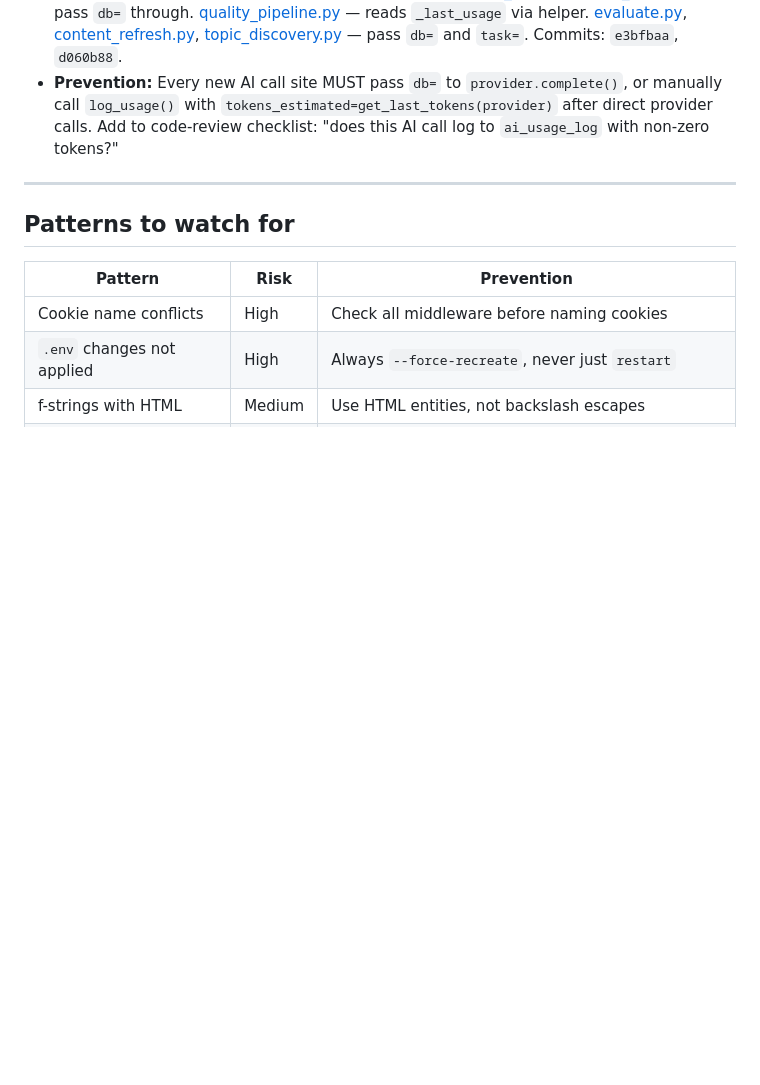
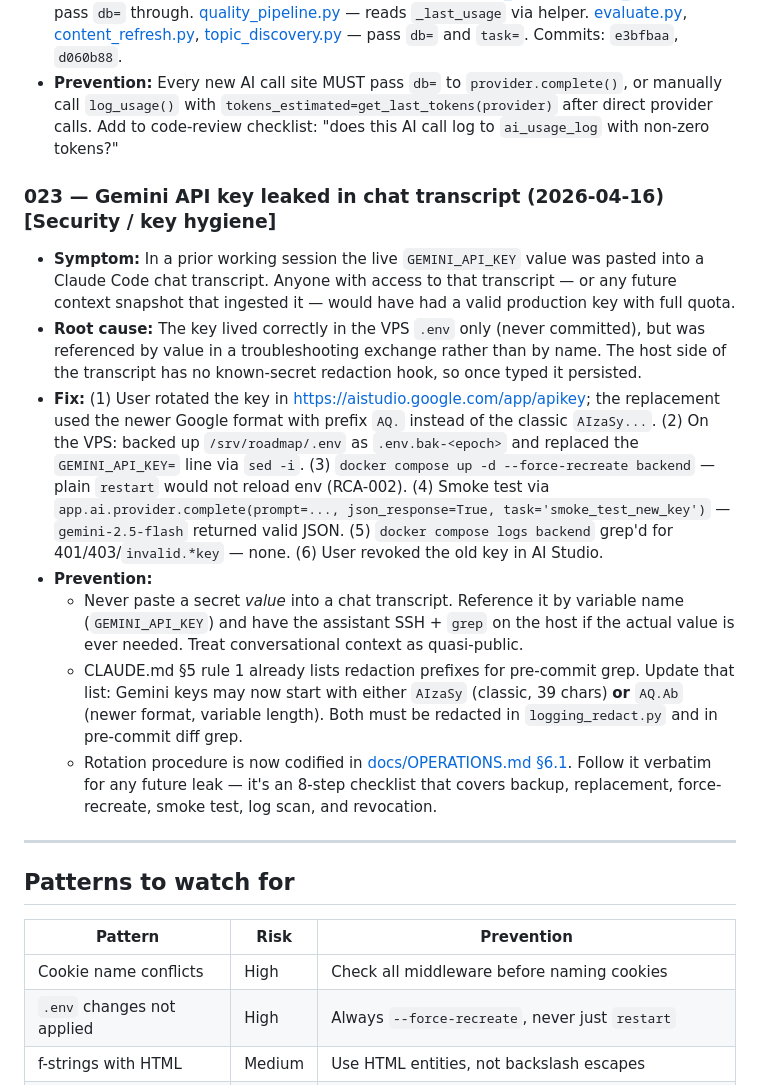
Before and after one commit to manishjnv/AIExpert, a Markdown page: docs/RCA.md, the part around the change. Drawn GitHub-style; blank space fills up the shorter version.

```diff
--- a/docs/RCA.md
+++ b/docs/RCA.md
@@ -142,6 +142,15 @@
 - **Fix:** [health.py](backend/app/ai/health.py) — added `get_last_tokens(provider)` centralized helper. [provider.py](backend/app/ai/provider.py) — uses helper + includes response length in fallback estimate. [jobs_enrich.py](backend/app/services/jobs_enrich.py), [jobs_ingest.py](backend/app/services/jobs_ingest.py) — pass `db=` through. [quality_pipeline.py](backend/app/services/quality_pipeline.py) — reads `_last_usage` via helper. [evaluate.py](backend/app/services/evaluate.py), [content_refresh.py](backend/app/services/content_refresh.py), [topic_discovery.py](backend/app/services/topic_discovery.py) — pass `db=` and `task=`. Commits: `e3bfbaa`, `d060b88`.
 - **Prevention:** Every new AI call site MUST pass `db=` to `provider.complete()`, or manually call `log_usage()` with `tokens_estimated=get_last_tokens(provider)` after direct provider calls. Add to code-review checklist: "does this AI call log to `ai_usage_log` with non-zero tokens?"
 
+### 023 — Gemini API key leaked in chat transcript (2026-04-16) [Security / key hygiene]
+- **Symptom:** In a prior working session the live `GEMINI_API_KEY` value was pasted into a Claude Code chat transcript. Anyone with access to that transcript — or any future context snapshot that ingested it — would have had a valid production key with full quota.
+- **Root cause:** The key lived correctly in the VPS `.env` only (never committed), but was referenced by value in a troubleshooting exchange rather than by name. The host side of the transcript has no known-secret redaction hook, so once typed it persisted.
+- **Fix:** (1) User rotated the key in https://aistudio.google.com/app/apikey; the replacement used the newer Google format with prefix `AQ.` instead of the classic `AIzaSy...`. (2) On the VPS: backed up `/srv/roadmap/.env` as `.env.bak-<epoch>` and replaced the `GEMINI_API_KEY=` line via `sed -i`. (3) `docker compose up -d --force-recreate backend` — plain `restart` would not reload env (RCA-002). (4) Smoke test via `app.ai.provider.complete(prompt=..., json_response=True, task='smoke_test_new_key')` — `gemini-2.5-flash` returned valid JSON. (5) `docker compose logs backend` grep'd for 401/403/`invalid.*key` — none. (6) User revoked the old key in AI Studio.
+- **Prevention:**
+  - Never paste a secret *value* into a chat transcript. Reference it by variable name (`GEMINI_API_KEY`) and have the assistant SSH + `grep` on the host if the actual value is ever needed. Treat conversational context as quasi-public.
+  - CLAUDE.md §5 rule 1 already lists redaction prefixes for pre-commit grep. Update that list: Gemini keys may now start with either `AIzaSy` (classic, 39 chars) **or** `AQ.Ab` (newer format, variable length). Both must be redacted in `logging_redact.py` and in pre-commit diff grep.
+  - Rotation procedure is now codified in [docs/OPERATIONS.md §6.1](OPERATIONS.md#61-rotating-a-leaked-or-expired-ai-provider-key). Follow it verbatim for any future leak — it's an 8-step checklist that covers backup, replacement, force-recreate, smoke test, log scan, and revocation.
+
 ---
 
 ## Patterns to watch for
```
Also changed, not shown: docs/HANDOFF.md (+5 -1 lines), docs/OPERATIONS.md (+44 -1 lines).
